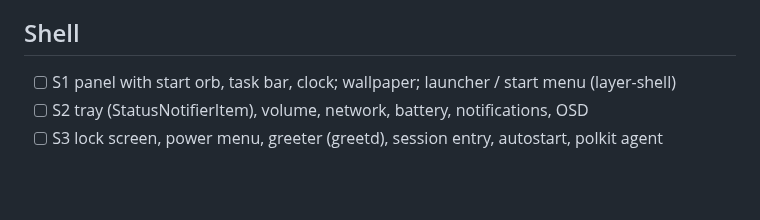
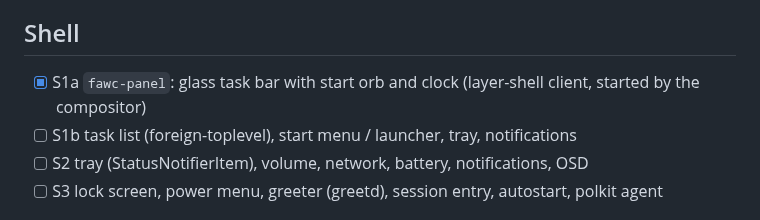
Before and after one commit to L0rdr-ln/FAWC, a Markdown page: docs/ROADMAP.md, the part around the change. Rendered like a GitHub page; blank space fills up the shorter version.

```diff
--- a/docs/ROADMAP.md
+++ b/docs/ROADMAP.md
@@ -15,7 +15,8 @@ possible; hardware and VM runs are noted as such.
 - [ ] M5 animations: open/close fade + zoom, minimize, workspace slide, Flip-3D style switcher
 
 ## Shell
-- [ ] S1 panel with start orb, task bar, clock; wallpaper; launcher / start menu (layer-shell)
+- [x] S1a `fawc-panel`: glass task bar with start orb and clock (layer-shell client, started by the compositor)
+- [ ] S1b task list (foreign-toplevel), start menu / launcher, tray, notifications
 - [ ] S2 tray (StatusNotifierItem), volume, network, battery, notifications, OSD
 - [ ] S3 lock screen, power menu, greeter (greetd), session entry, autostart, polkit agent
 
```
Also changed, not shown: README.md (+4 -0 lines), docs/shell.png (added), 8 other files.
